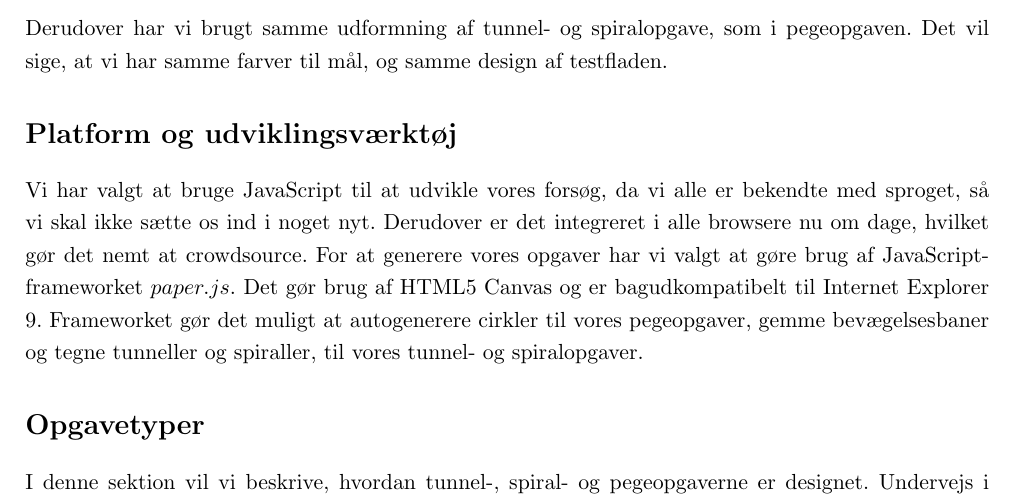
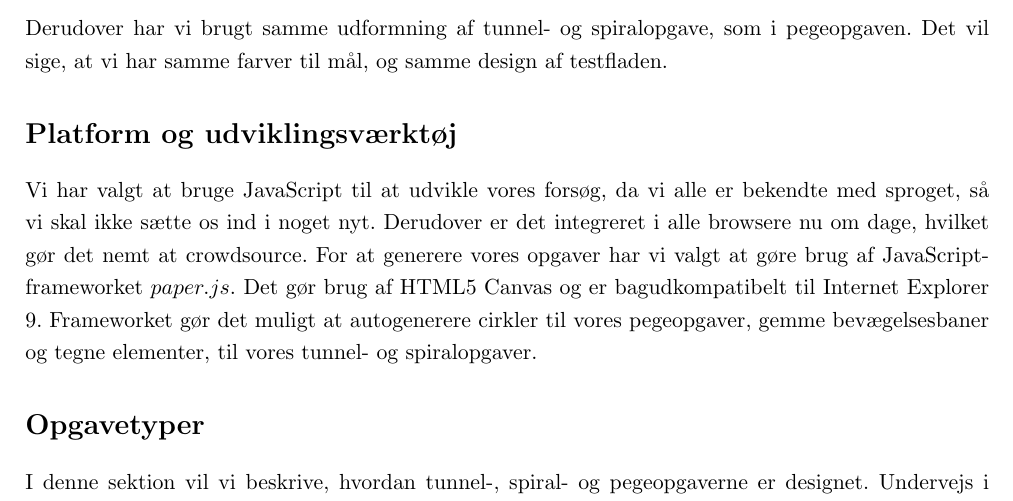
Before and after one commit to MrAdam/bachelor, a LaTeX thesis (latex/main.tex): part of page 19 of 50, cut so that both start at the same text. Compiled offline with pdfLaTeX.

Commit message:
rettelser

```diff
--- a/latex/main.tex
+++ b/latex/main.tex
@@ -319,7 +319,7 @@ Derudover har vi brugt samme udformning af tunnel- og spiralopgave, som i pegeop
 
 \addcontentsline{toc}{section}{Platform og udviklingsværktøj}
 \section*{Platform og udviklingsværktøj}
-Vi har valgt at bruge JavaScript til at udvikle vores forsøg, da vi alle er bekendte med sproget, så vi skal ikke sætte os ind i noget nyt. Derudover er det integreret i alle browsere nu om dage, hvilket gør det nemt at crowdsource. For at generere vores opgaver har vi valgt at gøre brug af JavaScript-frameworket $paper.js$. Det gør brug af HTML5 Canvas og er bagudkompatibelt til Internet Explorer 9. Frameworket gør det muligt at autogenerere cirkler til vores pegeopgaver, gemme bevægelsesbaner og tegne tunneller og spiraller, til vores tunnel- og spiralopgaver.
+Vi har valgt at bruge JavaScript til at udvikle vores forsøg, da vi alle er bekendte med sproget, så vi skal ikke sætte os ind i noget nyt. Derudover er det integreret i alle browsere nu om dage, hvilket gør det nemt at crowdsource. For at generere vores opgaver har vi valgt at gøre brug af JavaScript-frameworket $paper.js$. Det gør brug af HTML5 Canvas og er bagudkompatibelt til Internet Explorer 9. Frameworket gør det muligt at autogenerere cirkler til vores pegeopgaver, gemme bevægelsesbaner og tegne elementer, til vores tunnel- og spiralopgaver.
 
 \addcontentsline{toc}{section}{Opgavetyper}
 \section*{Opgavetyper}
```
